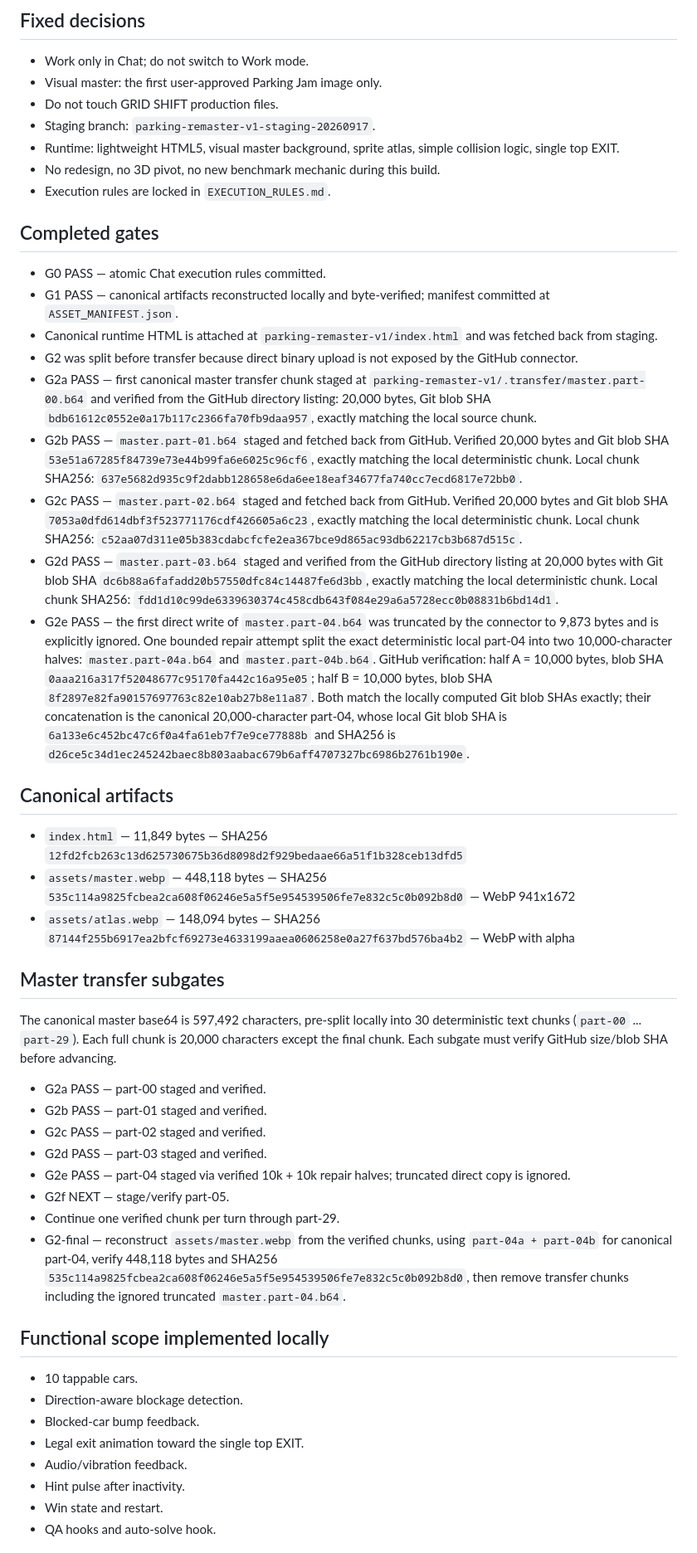
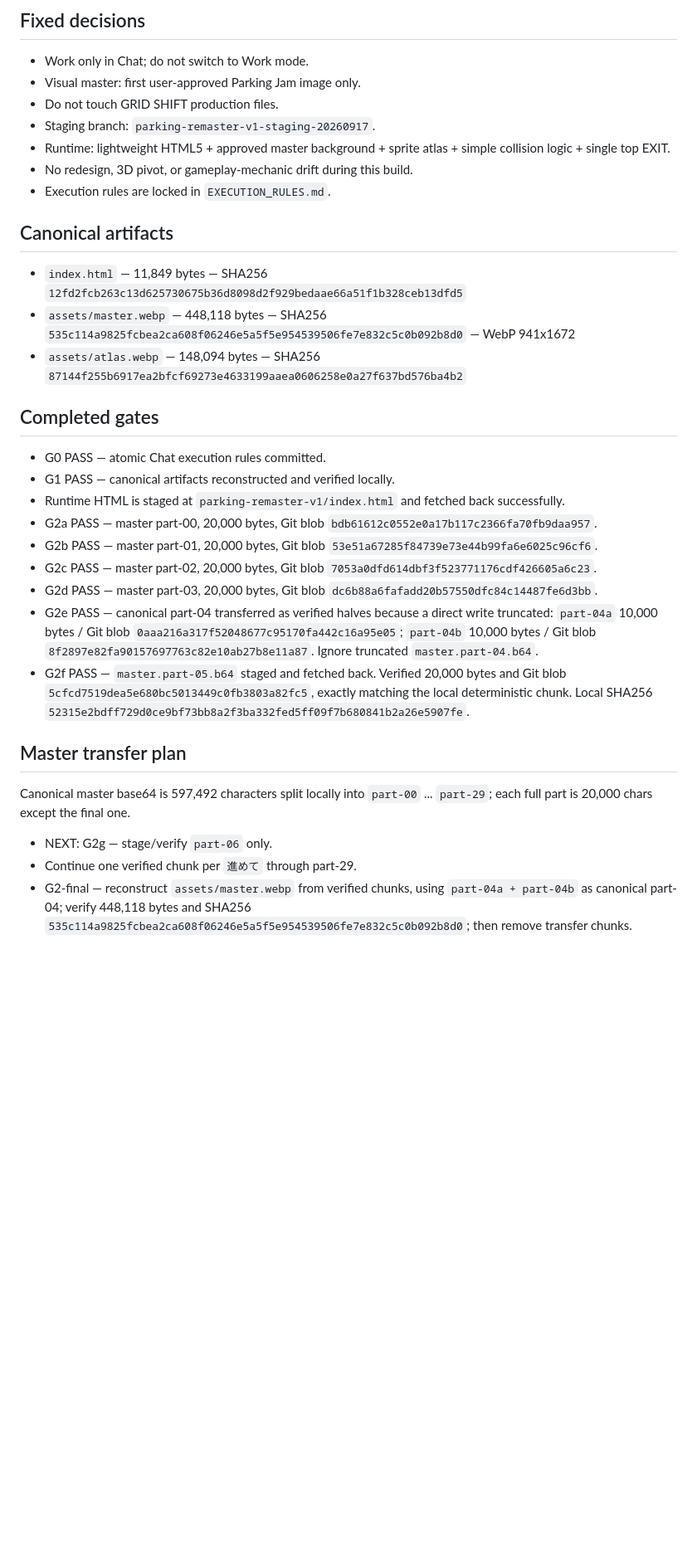
Before and after one commit to kuwashistudio/grid-shift-playtest, a Markdown page: parking-remaster-v1/BUILD_STATE.md, the part around one of its changes. Shown at 83% size. Drawn GitHub-style; blank space fills up the shorter version.

Commit message:
Record G2f master chunk verification

```diff
--- a/parking-remaster-v1/BUILD_STATE.md
+++ b/parking-remaster-v1/BUILD_STATE.md
@@ -2,47 +2,32 @@
 
 ## Fixed decisions
 - Work only in Chat; do not switch to Work mode.
-- Visual master: the first user-approved Parking Jam image only.
+- Visual master: first user-approved Parking Jam image only.
 - Do not touch GRID SHIFT production files.
 - Staging branch: `parking-remaster-v1-staging-20260917`.
-- Runtime: lightweight HTML5, visual master background, sprite atlas, simple collision logic, single top EXIT.
-- No redesign, no 3D pivot, no new benchmark mechanic during this build.
+- Runtime: lightweight HTML5 + approved master background + sprite atlas + simple collision logic + single top EXIT.
+- No redesign, 3D pivot, or gameplay-mechanic drift during this build.
 - Execution rules are locked in `EXECUTION_RULES.md`.
-
-## Completed gates
-- G0 PASS — atomic Chat execution rules committed.
-- G1 PASS — canonical artifacts reconstructed locally and byte-verified; manifest committed at `ASSET_MANIFEST.json`.
-- Canonical runtime HTML is attached at `parking-remaster-v1/index.html` and was fetched back from staging.
-- G2 was split before transfer because direct binary upload is not exposed by the GitHub connector.
-- G2a PASS — first canonical master transfer chunk staged at `parking-remaster-v1/.transfer/master.part-00.b64` and verified from the GitHub directory listing: 20,000 bytes, Git blob SHA `bdb61612c0552e0a17b117c2366fa70fb9daa957`, exactly matching the local source chunk.
-- G2b PASS — `master.part-01.b64` staged and fetched back from GitHub. Verified 20,000 bytes and Git blob SHA `53e51a67285f84739e73e44b99fa6e6025c96cf6`, exactly matching the local deterministic chunk. Local chunk SHA256: `637e5682d935c9f2dabb128658e6da6ee18eaf34677fa740cc7ecd6817e72bb0`.
-- G2c PASS — `master.part-02.b64` staged and fetched back from GitHub. Verified 20,000 bytes and Git blob SHA `7053a0dfd614dbf3f523771176cdf426605a6c23`, exactly matching the local deterministic chunk. Local chunk SHA256: `c52aa07d311e05b383cdabcfcfe2ea367bce9d865ac93db62217cb3b687d515c`.
-- G2d PASS — `master.part-03.b64` staged and verified from the GitHub directory listing at 20,000 bytes with Git blob SHA `dc6b88a6fafadd20b57550dfc84c14487fe6d3bb`, exactly matching the local deterministic chunk. Local chunk SHA256: `fdd1d10c99de6339630374c458cdb643f084e29a6a5728ecc0b08831b6bd14d1`.
-- G2e PASS — the first direct write of `master.part-04.b64` was truncated by the connector to 9,873 bytes and is explicitly ignored. One bounded repair attempt split the exact deterministic local part-04 into two 10,000-character halves: `master.part-04a.b64` and `master.part-04b.b64`. GitHub verification: half A = 10,000 bytes, blob SHA `0aaa216a317f52048677c95170fa442c16a95e05`; half B = 10,000 bytes, blob SHA `8f2897e82fa90157697763c82e10ab27b8e11a87`. Both match the locally computed Git blob SHAs exactly; their concatenation is the canonical 20,000-character part-04, whose local Git blob SHA is `6a133e6c452bc47c6f0a4fa61eb7f7e9ce77888b` and SHA256 is `d26ce5c34d1ec245242baec8b803aabac679b6aff4707327bc6986b2761b190e`.
 
 ## Canonical artifacts
 - `index.html` — 11,849 bytes — SHA256 `12fd2fcb263c13d625730675b36d8098d2f929bedaae66a51f1b328ceb13dfd5`
 - `assets/master.webp` — 448,118 bytes — SHA256 `535c114a9825fcbea2ca608f06246e5a5f5e954539506fe7e832c5c0b092b8d0` — WebP 941x1672
-- `assets/atlas.webp` — 148,094 bytes — SHA256 `87144f255b6917ea2bfcf69273e4633199aaea0606258e0a27f637bd576ba4b2` — WebP with alpha
+- `assets/atlas.webp` — 148,094 bytes — SHA256 `87144f255b6917ea2bfcf69273e4633199aaea0606258e0a27f637bd576ba4b2`
 
-## Master transfer subgates
-The canonical master base64 is 597,492 characters, pre-split locally into 30 deterministic text chunks (`part-00` ... `part-29`). Each full chunk is 20,000 characters except the final chunk. Each subgate must verify GitHub size/blob SHA before advancing.
-- G2a PASS — part-00 staged and verified.
-- G2b PASS — part-01 staged and verified.
-- G2c PASS — part-02 staged and verified.
-- G2d PASS — part-03 staged and verified.
-- G2e PASS — part-04 staged via verified 10k + 10k repair halves; truncated direct copy is ignored.
-- G2f NEXT — stage/verify part-05.
-- Continue one verified chunk per turn through part-29.
-- G2-final — reconstruct `assets/master.webp` from the verified chunks, using `part-04a + part-04b` for canonical part-04, verify 448,118 bytes and SHA256 `535c114a9825fcbea2ca608f06246e5a5f5e954539506fe7e832c5c0b092b8d0`, then remove transfer chunks including the ignored truncated `master.part-04.b64`.
+## Completed gates
+- G0 PASS — atomic Chat execution rules committed.
+- G1 PASS — canonical artifacts reconstructed and verified locally.
+- Runtime HTML is staged at `parking-remaster-v1/index.html` and fetched back successfully.
+- G2a PASS — master part-00, 20,000 bytes, Git blob `bdb61612c0552e0a17b117c2366fa70fb9daa957`.
+- G2b PASS — master part-01, 20,000 bytes, Git blob `53e51a67285f84739e73e44b99fa6e6025c96cf6`.
+- G2c PASS — master part-02, 20,000 bytes, Git blob `7053a0dfd614dbf3f523771176cdf426605a6c23`.
+- G2d PASS — master part-03, 20,000 bytes, Git blob `dc6b88a6fafadd20b57550dfc84c14487fe6d3bb`.
+- G2e PASS — canonical part-04 transferred as verified halves because a direct write truncated: `part-04a` 10,000 bytes / Git blob `0aaa216a317f52048677c95170fa442c16a95e05`; `part-04b` 10,000 bytes / Git blob `8f2897e82fa90157697763c82e10ab27b8e11a87`. Ignore truncated `master.part-04.b64`.
+- G2f PASS — `master.part-05.b64` staged and fetched back. Verified 20,000 bytes and Git blob `5cfcd7519dea5e680bc5013449c0fb3803a82fc5`, exactly matching the local deterministic chunk. Local SHA256 `52315e2bdff729d0ce9bf73bb8a2f3ba332fed5ff09f7b680841b2a26e5907fe`.
 
-## Functional scope implemented locally
-- 10 tappable cars.
-- Direction-aware blockage detection.
-- Blocked-car bump feedback.
-- Legal exit animation toward the single top EXIT.
-- Audio/vibration feedback.
-- Hint pulse after inactivity.
-- Win state and restart.
-- QA hooks and auto-solve hook.
+## Master transfer plan
+Canonical master base64 is 597,492 characters split locally into `part-00` ... `part-29`; each full part is 20,000 chars except the final one.
+- NEXT: G2g — stage/verify `part-06` only.
+- Continue one verified chunk per `進めて` through part-29.
+- G2-final — reconstruct `assets/master.webp` from verified chunks, using `part-04a + part-04b` as canonical part-04; verify 448,118 bytes and SHA256 `535c114a9825fcbea2ca608f06246e5a5f5e954539506fe7e832c5c0b092b8d0`; then remove transfer chunks.
 
```
Also changed, not shown: other parts of parking-remaster-v1/BUILD_STATE.md (+6 -9 lines).
